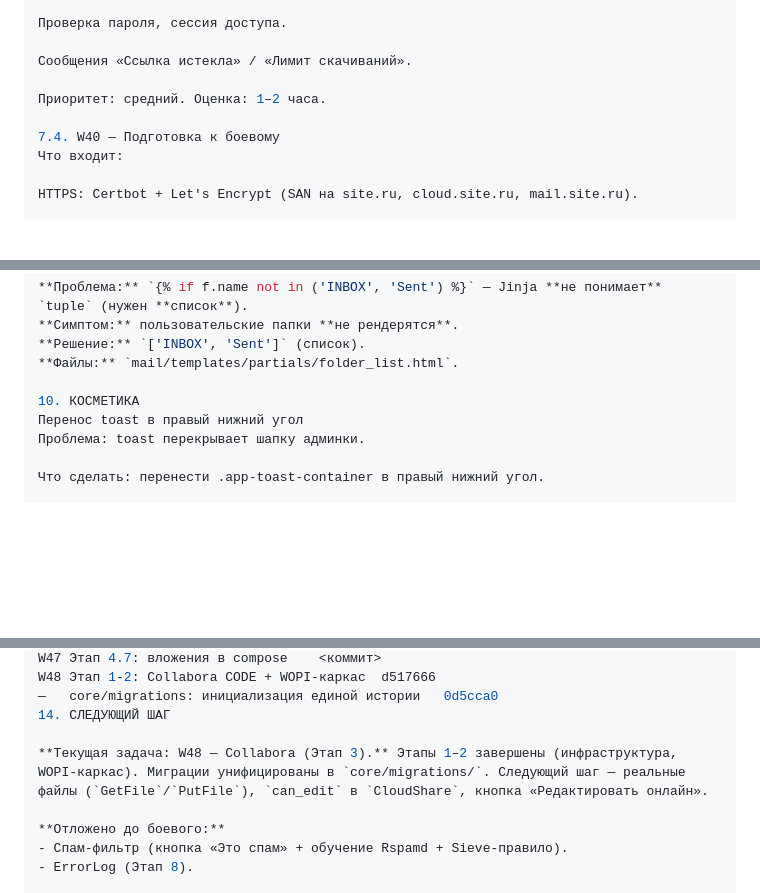
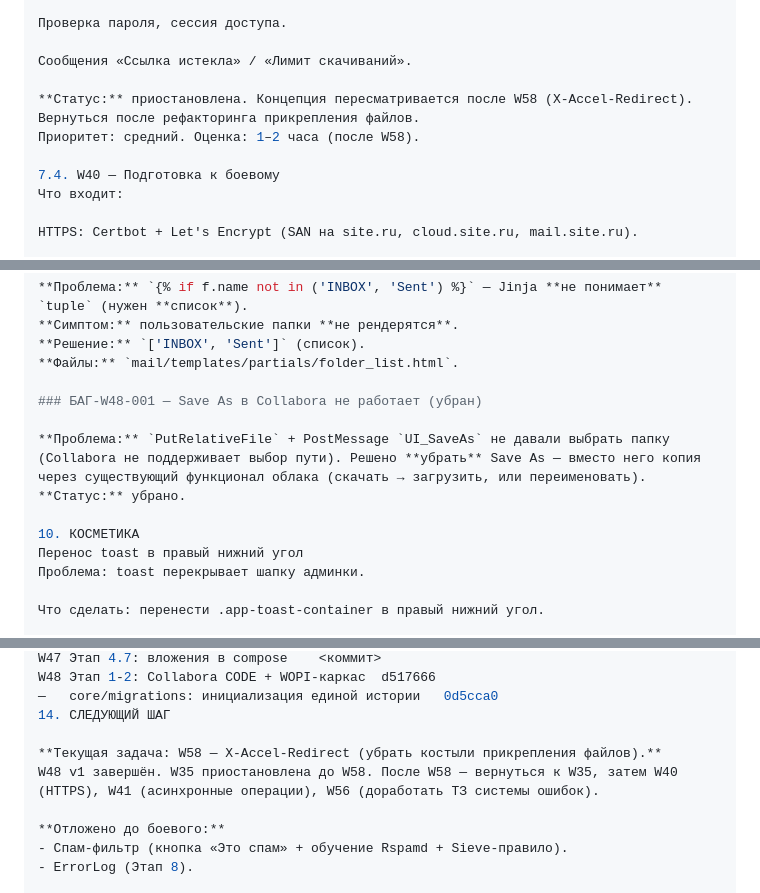
Before and after one commit to cherkashinin89/platform, a Markdown page: docs/SPEC.md, 3 parts joined by grey strips. GitHub-like rendering; blank space fills up the shorter version.

```diff
--- a/docs/SPEC.md
+++ b/docs/SPEC.md
@@ -759,7 +777,8 @@ UI создания шары: пароль, срок, лимит скачива
 
 Сообщения «Ссылка истекла» / «Лимит скачиваний».
 
-Приоритет: средний. Оценка: 1–2 часа.
+**Статус:** приостановлена. Концепция пересматривается после W58 (X-Accel-Redirect). Вернуться после рефакторинга прикрепления файлов.
+Приоритет: средний. Оценка: 1–2 часа (после W58).
 
 7.4. W40 — Подготовка к боевому
 Что входит:
@@ -1162,6 +1187,11 @@ text
 **Решение:** `['INBOX', 'Sent']` (список).
 **Файлы:** `mail/templates/partials/folder_list.html`.
 
+### БАГ-W48-001 — Save As в Collabora не работает (убран)
+
+**Проблема:** `PutRelativeFile` + PostMessage `UI_SaveAs` не давали выбрать папку (Collabora не поддерживает выбор пути). Решено **убрать** Save As — вместо него копия через существующий функционал облака (скачать → загрузить, или переименовать).
+**Статус:** убрано.
+
 10. КОСМЕТИКА
 Перенос toast в правый нижний угол
 Проблема: toast перекрывает шапку админки.
@@ -1330,7 +1360,8 @@ W48	Этап 1-2: Collabora CODE + WOPI-каркас	d517666
 —	core/migrations: инициализация единой истории	0d5cca0
 14. СЛЕДУЮЩИЙ ШАГ
 
-**Текущая задача: W48 — Collabora (Этап 3).** Этапы 1–2 завершены (инфраструктура, WOPI-каркас). Миграции унифицированы в `core/migrations/`. Следующий шаг — реальные файлы (`GetFile`/`PutFile`), `can_edit` в `CloudShare`, кнопка «Редактировать онлайн».
+**Текущая задача: W58 — X-Accel-Redirect (убрать костыли прикрепления файлов).**
+W48 v1 завершён. W35 приостановлена до W58. После W58 — вернуться к W35, затем W40 (HTTPS), W41 (асинхронные операции), W56 (доработать ТЗ системы ошибок).
 
 **Отложено до боевого:**
 - Спам-фильтр (кнопка «Это спам» + обучение Rspamd + Sieve-правило).
```
Also changed, not shown: other parts of docs/SPEC.md (+29 -5 lines).
